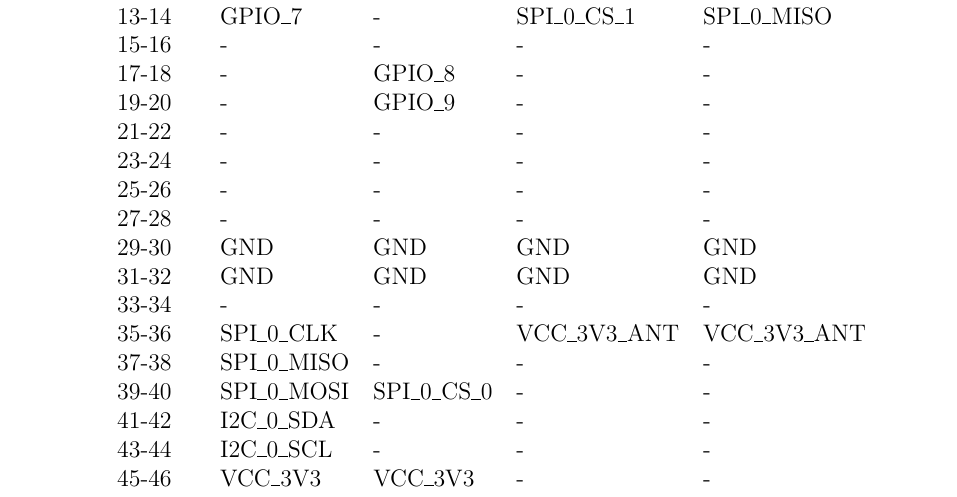
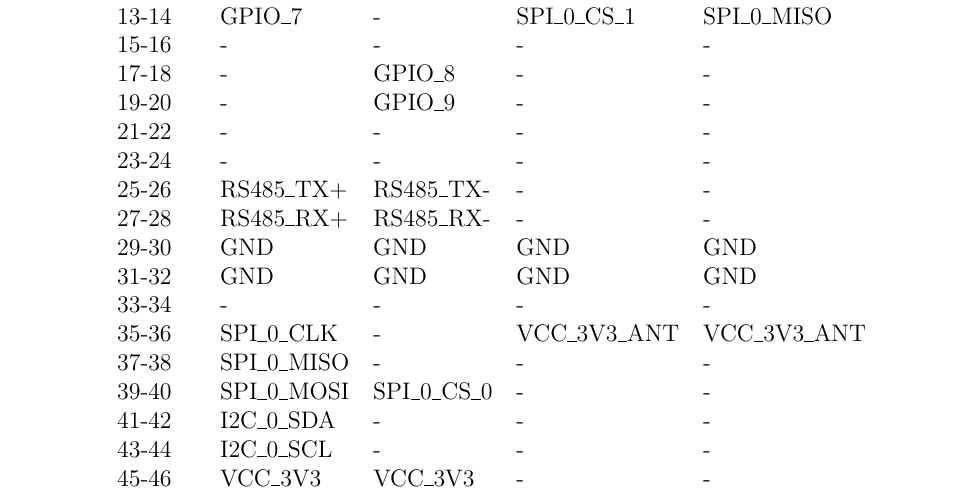
Before and after one commit to spacelab-ufsc/obdh2, a LaTeX book (doc/main.tex, which reads doc/chapters/hardware.tex): part of page 18 of 22, cut so that both start at the same text. Compiled offline with pdfLaTeX.

Commit message:
doc: hardware: Adding the RS-485 interface to the PC104 connector

```diff
--- a/doc/chapters/hardware.tex
+++ b/doc/chapters/hardware.tex
@@ -58,8 +58,8 @@ Currently, ``\textit{Payload 1}'' and ``\textit{Payload 2}'' are ``\textit{Paylo
         19-20              & -                & GPIO\_9          & -             & -             \\
         21-22              & -                & -                & -             & -             \\
         23-24              & -                & -                & -             & -             \\
-        25-26              & -                & -                & -             & -             \\
-        27-28              & -                & -                & -             & -             \\
+        25-26              & RS485\_TX+       & RS485\_TX-       & -             & -             \\
+        27-28              & RS485\_RX+       & RS485\_RX-       & -             & -             \\
         29-30              & GND              & GND              & GND           & GND           \\
         31-32              & GND              & GND              & GND           & GND           \\
         33-34              & -                & -                & -             & -             \\
```
